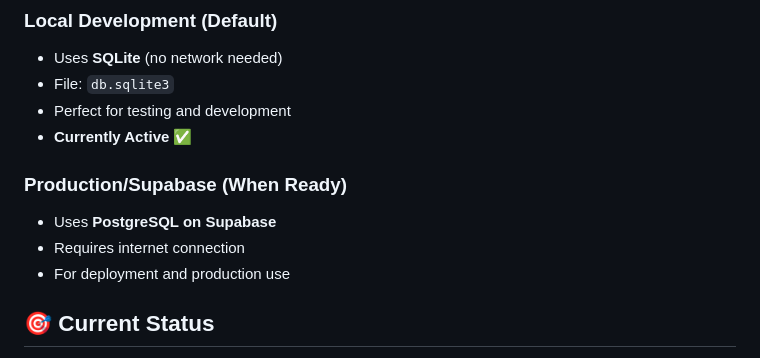
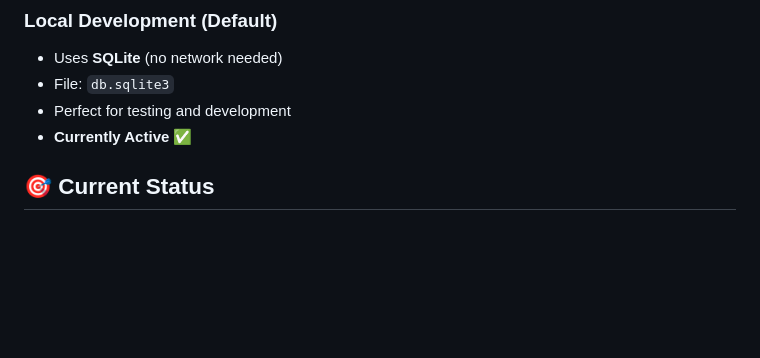
Before and after one commit to Vijayapardhu/farmazee, a Markdown page: DATABASE_SETUP_GUIDE.md, the part around the change. Drawn GitHub-style; blank space fills up the shorter version.

Commit message:
Update DATABASE_SETUP_GUIDE to remove Supabase info
Removed production setup details for Supabase.

```diff
--- a/DATABASE_SETUP_GUIDE.md
+++ b/DATABASE_SETUP_GUIDE.md
@@ -11,12 +11,6 @@ The DNS/network error has been fixed by implementing a **flexible dual-database
 - File: `db.sqlite3`
 - Perfect for testing and development
 - **Currently Active** ✅
-
-### Production/Supabase (When Ready)
-- Uses **PostgreSQL on Supabase**
-- Requires internet connection
-- For deployment and production use
-
 ## 🎯 Current Status
 
 ✅ **SQLite Database**: Active and working
```
